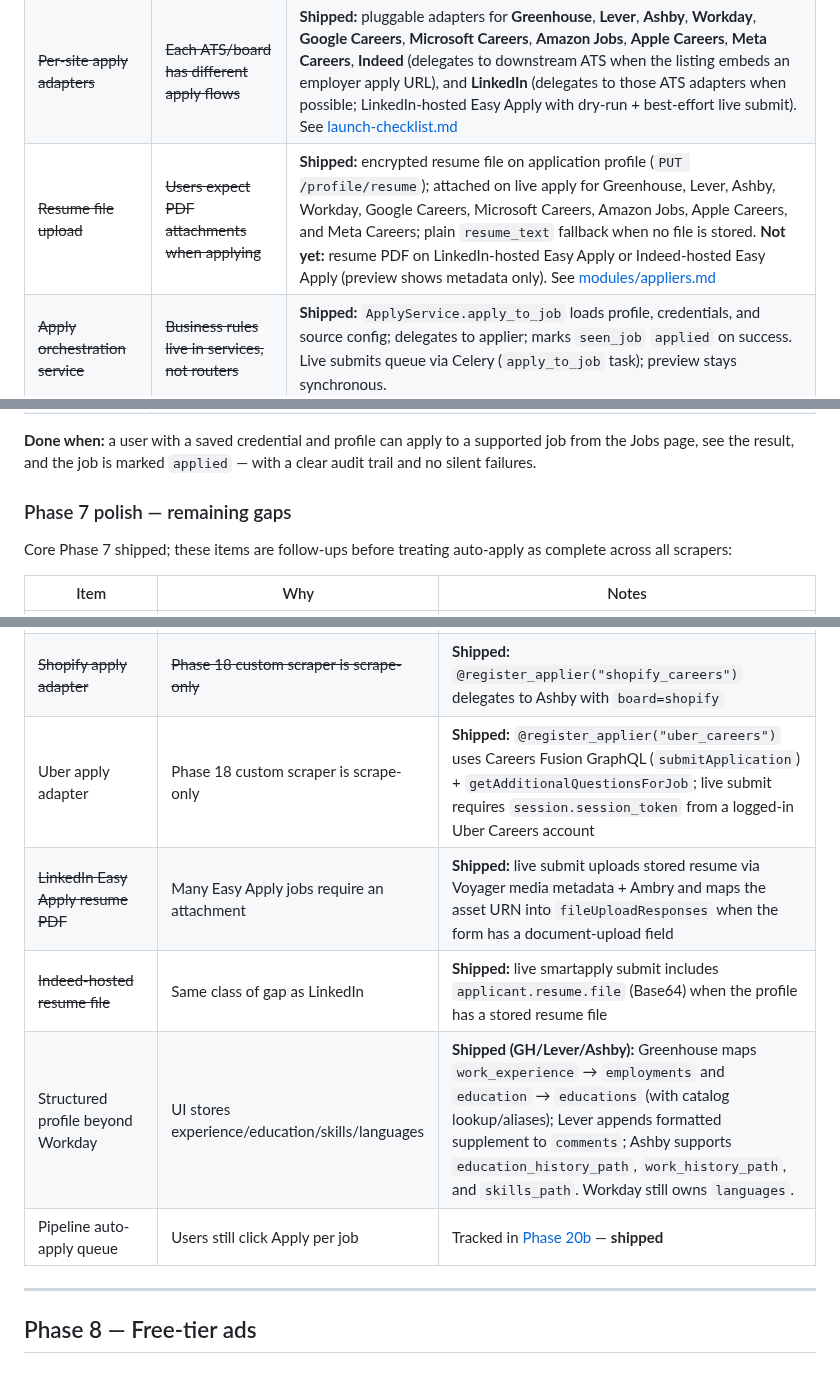
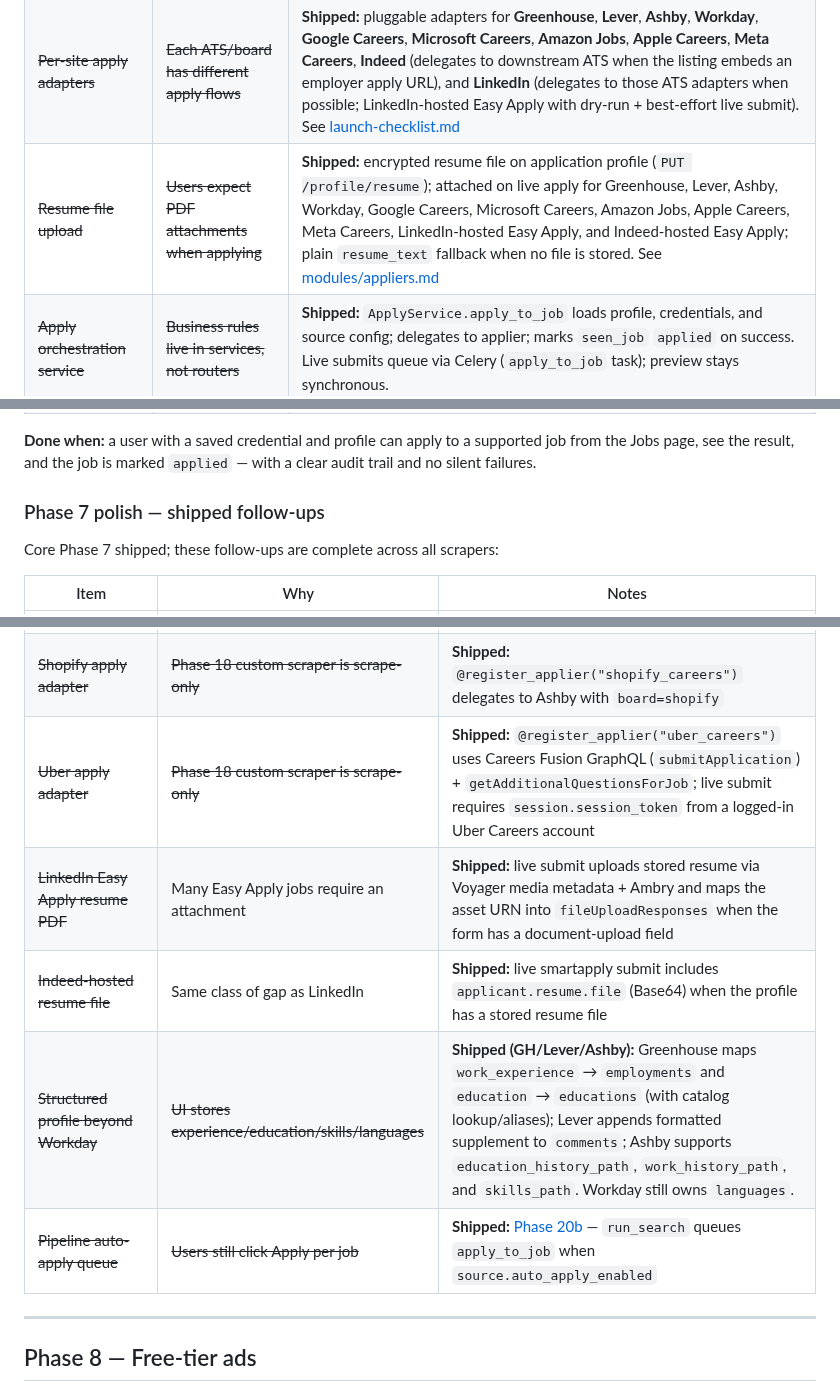
Before and after one commit to davidcristian/HeadStart, a Markdown page: docs/roadmap.md, 3 parts joined by grey strips. Drawn GitHub-style.

```diff
--- a/docs/roadmap.md
+++ b/docs/roadmap.md
@@ -174,7 +174,7 @@ sessions) and the job lifecycle (`seen_job.status`).
 | ---- | --- | ----- |
 | ~~User profile & resume storage~~ | ~~Applications need structured candidate data~~ | **Shipped:** one Fernet-encrypted profile per user (contact, links, resume text, cover-letter template, per-field answers); returned to its owner for editing. See [modules/profile.md](modules/profile.md) |
 | ~~Per-site apply adapters~~ | ~~Each ATS/board has different apply flows~~ | **Shipped:** pluggable adapters for **Greenhouse**, **Lever**, **Ashby**, **Workday**, **Google Careers**, **Microsoft Careers**, **Amazon Jobs**, **Apple Careers**, **Meta Careers**, **Indeed** (delegates to downstream ATS when the listing embeds an employer apply URL), and **LinkedIn** (delegates to those ATS adapters when possible; LinkedIn-hosted Easy Apply with dry-run + best-effort live submit). See [launch-checklist.md](launch-checklist.md#7-auto-apply-optional--know-the-limits) |
-| ~~Resume file upload~~ | ~~Users expect PDF attachments when applying~~ | **Shipped:** encrypted resume file on application profile (`PUT /profile/resume`); attached on live apply for Greenhouse, Lever, Ashby, Workday, Google Careers, Microsoft Careers, Amazon Jobs, Apple Careers, and Meta Careers; plain `resume_text` fallback when no file is stored. **Not yet:** resume PDF on LinkedIn-hosted Easy Apply or Indeed-hosted Easy Apply (preview shows metadata only). See [modules/appliers.md](modules/appliers.md) |
+| ~~Resume file upload~~ | ~~Users expect PDF attachments when applying~~ | **Shipped:** encrypted resume file on application profile (`PUT /profile/resume`); attached on live apply for Greenhouse, Lever, Ashby, Workday, Google Careers, Microsoft Careers, Amazon Jobs, Apple Careers, Meta Careers, LinkedIn-hosted Easy Apply, and Indeed-hosted Easy Apply; plain `resume_text` fallback when no file is stored. See [modules/appliers.md](modules/appliers.md) |
 | ~~Apply orchestration service~~ | ~~Business rules live in services, not routers~~ | **Shipped:** `ApplyService.apply_to_job` loads profile, credentials, and source config; delegates to applier; marks `seen_job` `applied` on success. Live submits queue via Celery (`apply_to_job` task); preview stays synchronous. |
 | ~~Apply from the Jobs UI~~ | ~~Users need a one-click path~~ | **Shipped:** Apply button on supported jobs; confirm dialog with editable cover letter; preview (`dry_run`) and submit; success/failure feedback on Jobs page |
 | ~~Safety & consent~~ | ~~Auto-apply is high-risk~~ | **Shipped:** `source.auto_apply_enabled` (default off); live apply blocked until enabled; `application_log` table + `GET /application-logs`; Sources toggle + Application profile history UI |
@@ -183,20 +183,19 @@ sessions) and the job lifecycle (`seen_job.status`).
 supported job from the Jobs page, see the result, and the job is marked
 `applied` — with a clear audit trail and no silent failures.
 
-### Phase 7 polish — remaining gaps
+### Phase 7 polish — shipped follow-ups
 
-Core Phase 7 shipped; these items are follow-ups before treating auto-apply as
-complete across all scrapers:
+Core Phase 7 shipped; these follow-ups are complete across all scrapers:
 
 | Item | Why | Notes |
 | ---- | --- | ----- |
 | ~~SmartRecruiters apply adapter~~ | ~~12 catalog employers scrape via SR but cannot auto-apply~~ | **Shipped:** `@register_applier("smartrecruiters")` uses the Application API (`GET/POST api.smartrecruiters.com/postings/<uuid>/…`); posting UUID resolved from public Postings detail API; screening answers via `profile.answers` (`sr_<question_id>`); live submit requires `session.smart_token` or `session.access_token` |
 | ~~Shopify apply adapter~~ | ~~Phase 18 custom scraper is scrape-only~~ | **Shipped:** `@register_applier("shopify_careers")` delegates to Ashby with `board=shopify` |
-| Uber apply adapter | Phase 18 custom scraper is scrape-only | **Shipped:** `@register_applier("uber_careers")` uses Careers Fusion GraphQL (`submitApplication`) + `getAdditionalQuestionsForJob`; live submit requires `session.session_token` from a logged-in Uber Careers account |
+| ~~Uber apply adapter~~ | ~~Phase 18 custom scraper is scrape-only~~ | **Shipped:** `@register_applier("uber_careers")` uses Careers Fusion GraphQL (`submitApplication`) + `getAdditionalQuestionsForJob`; live submit requires `session.session_token` from a logged-in Uber Careers account |
 | ~~LinkedIn Easy Apply resume PDF~~ | Many Easy Apply jobs require an attachment | **Shipped:** live submit uploads stored resume via Voyager media metadata + Ambry and maps the asset URN into `fileUploadResponses` when the form has a document-upload field |
 | ~~Indeed-hosted resume file~~ | Same class of gap as LinkedIn | **Shipped:** live smartapply submit includes `applicant.resume.file` (Base64) when the profile has a stored resume file |
-| Structured profile beyond Workday | UI stores experience/education/skills/languages | **Shipped (GH/Lever/Ashby):** Greenhouse maps `work_experience` → `employments` and `education` → `educations` (with catalog lookup/aliases); Lever appends formatted supplement to `comments`; Ashby supports `education_history_path`, `work_history_path`, and `skills_path`. Workday still owns `languages`. |
-| Pipeline auto-apply queue | Users still click Apply per job | Tracked in [Phase 20b](#20b--apply-orchestration-extend-phase-7) — **shipped** |
+| ~~Structured profile beyond Workday~~ | ~~UI stores experience/education/skills/languages~~ | **Shipped (GH/Lever/Ashby):** Greenhouse maps `work_experience` → `employments` and `education` → `educations` (with catalog lookup/aliases); Lever appends formatted supplement to `comments`; Ashby supports `education_history_path`, `work_history_path`, and `skills_path`. Workday still owns `languages`. |
+| ~~Pipeline auto-apply queue~~ | ~~Users still click Apply per job~~ | **Shipped:** [Phase 20b](#20b--apply-orchestration-extend-phase-7) — `run_search` queues `apply_to_job` when `source.auto_apply_enabled` |
 
 ---
 
```
Also changed, not shown: other parts of docs/roadmap.md (+14 -14 lines).
